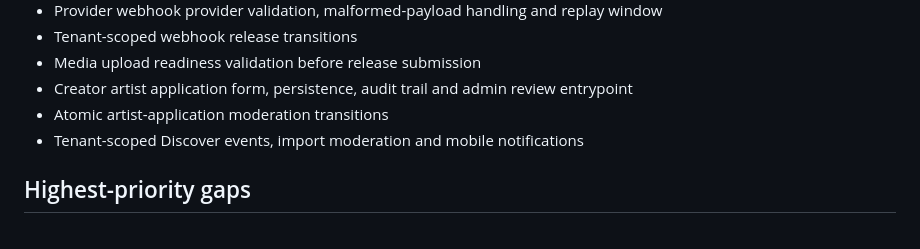
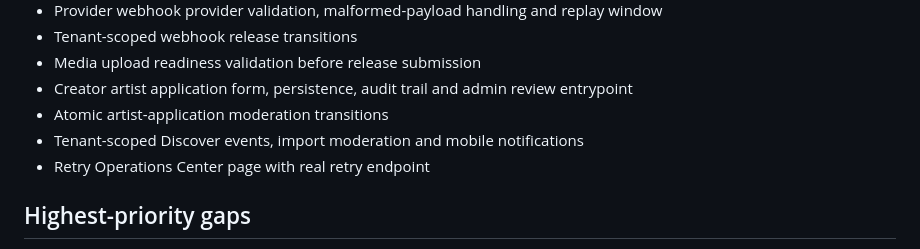
Before and after one commit to servanbrs/radarune, a Markdown page: docs/production-readiness-audit.md, the part around the change. Rendered like a GitHub page.

Commit message:
docs: record retry operations progress

```diff
--- a/docs/production-readiness-audit.md
+++ b/docs/production-readiness-audit.md
@@ -37,6 +37,7 @@ Date: 2026-07-28
 - Creator artist application form, persistence, audit trail and admin review entrypoint
 - Atomic artist-application moderation transitions
 - Tenant-scoped Discover events, import moderation and mobile notifications
+- Retry Operations Center page with real retry endpoint
 
 ## Highest-priority gaps
 
```
